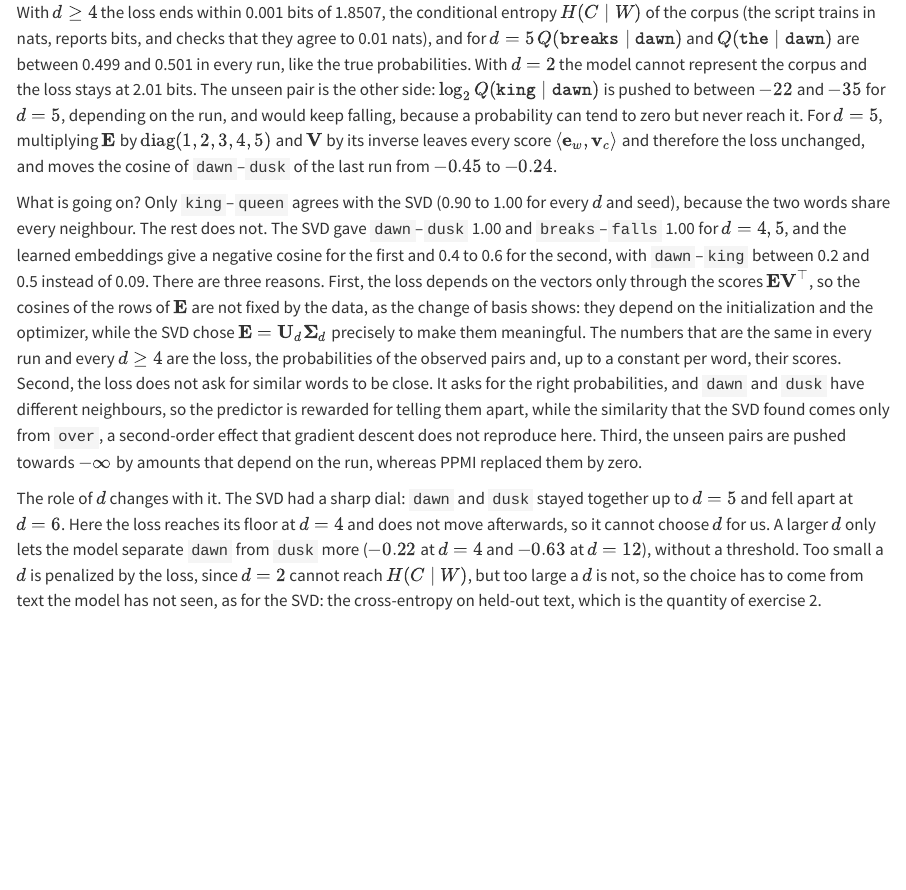
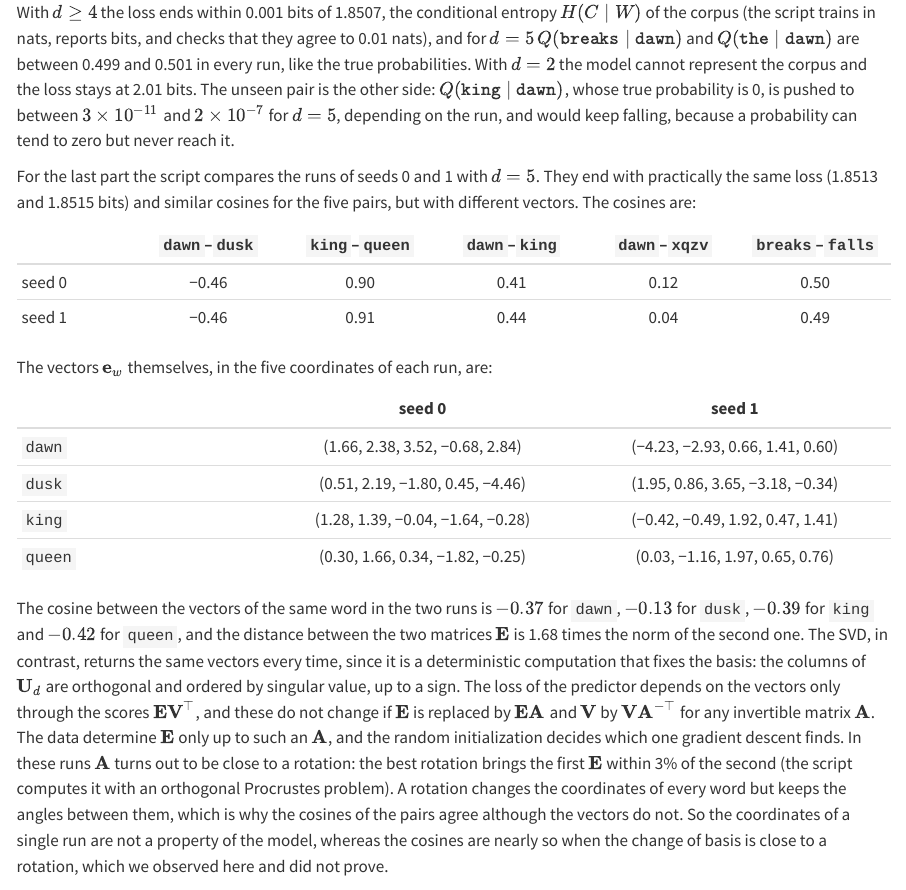
Before and after one commit to marcmagransdeabril/embedding-revolution-private, a Quarto document (chapters/solutions.qmd): the page in a window 1100 px wide, from 10760 px down. Rendered offline with R 4.5, knitr and Pandoc in place of Quarto, with nearby package versions; long lines of code are wrapped.

Commit message:
fix: enhance clarity in embedding training and prediction explanations

```diff
--- a/chapters/embedding_spaces.qmd
+++ b/chapters/embedding_spaces.qmd
@@ -517,7 +517,7 @@ Look once more at the gradient of the predictor. Each step pulls the word toward
 
 2. Download a book as plain text from the Internet (for example, from Project Gutenberg) and split its words into the first 90% for training and the last 10% for testing. Estimate on the training part, by maximum likelihood, a unigram model, $Q(c) = C_c/T$, where $C_c$ is the count of $c$ and $T$ the number of training words, and a bigram model, $Q(c \mid w) = C_{wc}/C_w$, where $C_{wc}$ counts $c$ right after $w$ and $C_w$ counts $w$. What fraction of the consecutive word pairs of the test text does each model give probability zero, and what does that imply for the cross-entropy of each on the test text? Compute the cross-entropy, in bits per word, on the pairs to which each model gives positive probability, and compare the two models on the pairs to which the bigram gives positive probability. Explain the result, and say why a predictor computed from word vectors, as in this section, could do better than both.
 
-3. Using only `numpy`, train the softmax predictor on the thirteen sentences of Counting Company (window of one word), for $d = 2, 4, 5, 6, 8, 12$ and five random seeds each, with the gradient of the box above. Start from small random vectors (normal, standard deviation 0.1) and run plain stochastic gradient descent for 1,000,000 iterations. At each iteration draw one sentence at random, with repetition, and update $\mathbf{E}$ and $\mathbf{V}$ with the gradient of the summed loss $-\ln Q(c \mid w)$ of its pairs, taking each word as the centre once for each neighbour on either side, with a step size $\eta$ that decreases linearly from 0.1 to 0. Build the learned counterpart of @tbl-svd, the cosines of the same five pairs of rows of $\mathbf{E}$ for each $d$ (mean and range over the seeds), with the final loss per pair over the whole corpus and $\log_2 Q(\texttt{king} \mid \texttt{dawn})$ next to them (both in bits, that is, in nats divided by $\ln 2$). Compare the final loss with the conditional entropy $H(C \mid W)$ of the corpus, and $Q(\texttt{breaks} \mid \texttt{dawn})$ and $Q(\texttt{the} \mid \texttt{dawn})$ with the true probabilities. Finally, for $d = 5$, multiply $\mathbf{E}$ by $\mathrm{diag}(1, 2, 3, 4, 5)$ and $\mathbf{V}$ by its inverse, and see what happens to the loss and to the cosines. You now have two sets of results for the same corpus, one from the SVD and one from gradient descent. What is going on? Which numbers agree with the SVD and which do not, which are the same in every run and which change, and why? What does $d$ do now, and how would you choose it?
+3. Using only `numpy`, train the softmax predictor on the thirteen sentences of Counting Company (window of one word), for $d = 2, 4, 5, 6, 8, 12$ and five random seeds each, with the gradient of the box above. Start from small random vectors (normal, standard deviation 0.1) and run plain stochastic gradient descent for 1,000,000 iterations. At each iteration draw one sentence at random, with repetition, and update $\mathbf{E}$ and $\mathbf{V}$ with the gradient of the summed loss $-\ln Q(c \mid w)$ of its pairs, taking each word as the centre once for each neighbour on either side, with a step size $\eta$ that decreases linearly from 0.1 to 0. Build the learned counterpart of @tbl-svd, the cosines of the same five pairs of rows of $\mathbf{E}$ for each $d$ (mean and range over the seeds), with the final loss per pair over the whole corpus and $\log_2 Q(\texttt{king} \mid \texttt{dawn})$ next to them (both in bits, that is, in nats divided by $\ln 2$). Compare the final loss with the conditional entropy $H(C \mid W)$ of the corpus, and $Q(\texttt{breaks} \mid \texttt{dawn})$ and $Q(\texttt{the} \mid \texttt{dawn})$ with the true probabilities. Finally, for $d = 5$, compare the vectors $\mathbf{e}_w$ of $\mathbf{E}$ at the end of two different training runs. Why are they not similar, unlike those of the SVD?
 
 4. Reproduce @fig-pmi-compared. Take the PPMI matrix of Counting Company, its best rank-5 approximation $\mathbf{M}_5$ from the SVD, and the predictor of the previous exercise with $d = 5$, for which you compute $\log_2 \bigl(Q(c \mid w)/P(c)\bigr)$, with $Q = \mathrm{softmax}(\mathbf{E}\mathbf{V}^\top)$ row by row and $P(c)$ the column marginal of $\mathbf{C}$, clipped at 0. Order the 16 words by theme (sky, court, `the`, `xqzv` and `jwk`), draw the three matrices as heatmaps with the same diverging colour scale centred at 0, and save the figure in `figures/embedding_spaces`. First check that the matrix of the predictor does not change when $\mathbf{E}$ is multiplied by $\mathrm{diag}(1, 2, 3, 4, 5)$ and $\mathbf{V}$ by its inverse, whereas the cosines of the rows of $\mathbf{E}$ do. Then compute, over the five seeds, the Frobenius error of the SVD and of the predictor with respect to the PPMI matrix, and the largest difference on the pairs that occur. Four of those pairs have a negative PMI: which are they, and what does the clipping do to them in the PPMI and in the predictor? Where do the SVD and the predictor differ, and what is each doing in the cells of the pairs that never occur? Plot the unclipped values of those cells for the predictor. Why does the predictor reproduce the PPMI of the pairs that occur, and why is that not enough to give the same vectors as the SVD?
 :::
--- a/chapters/solutions.qmd
+++ b/chapters/solutions.qmd
@@ -311,11 +311,25 @@ Solutions to the review questions (`::: {.questions}` blocks) of every chapter.
     | 8 | 1.8513 | −0.59 | 0.91 | 0.26 | 0.12 | 0.30 |
     | 12 | 1.8513 | −0.63 | 0.91 | 0.29 | 0.09 | 0.29 |
 
-    With $d \ge 4$ the loss ends within 0.001 bits of 1.8507, the conditional entropy $H(C \mid W)$ of the corpus (the script trains in nats, reports bits, and checks that they agree to 0.01 nats), and for $d = 5$ $Q(\texttt{breaks} \mid \texttt{dawn})$ and $Q(\texttt{the} \mid \texttt{dawn})$ are between 0.499 and 0.501 in every run, like the true probabilities. With $d = 2$ the model cannot represent the corpus and the loss stays at 2.01 bits. The unseen pair is the other side: $\log_2 Q(\texttt{king} \mid \texttt{dawn})$ is pushed to between $-22$ and $-35$ for $d = 5$, depending on the run, and would keep falling, because a probability can tend to zero but never reach it. For $d = 5$, multiplying $\mathbf{E}$ by $\mathrm{diag}(1,2,3,4,5)$ and $\mathbf{V}$ by its inverse leaves every score $\langle \mathbf{e}_w, \mathbf{v}_c \rangle$ and therefore the loss unchanged, and moves the cosine of `dawn`–`dusk` of the last run from $-0.45$ to $-0.24$.
+    With $d \ge 4$ the loss ends within 0.001 bits of 1.8507, the conditional entropy $H(C \mid W)$ of the corpus (the script trains in nats, reports bits, and checks that they agree to 0.01 nats), and for $d = 5$ $Q(\texttt{breaks} \mid \texttt{dawn})$ and $Q(\texttt{the} \mid \texttt{dawn})$ are between 0.499 and 0.501 in every run, like the true probabilities. With $d = 2$ the model cannot represent the corpus and the loss stays at 2.01 bits. The unseen pair is the other side: $Q(\texttt{king} \mid \texttt{dawn})$, whose true probability is 0, is pushed to between $3 \times 10^{-11}$ and $2 \times 10^{-7}$ for $d = 5$, depending on the run, and would keep falling, because a probability can tend to zero but never reach it.
 
-    What is going on? Only `king`–`queen` agrees with the SVD (0.90 to 1.00 for every $d$ and seed), because the two words share every neighbour. The rest does not. The SVD gave `dawn`–`dusk` 1.00 and `breaks`–`falls` 1.00 for $d = 4, 5$, and the learned embeddings give a negative cosine for the first and 0.4 to 0.6 for the second, with `dawn`–`king` between 0.2 and 0.5 instead of 0.09. There are three reasons. First, the loss depends on the vectors only through the scores $\mathbf{E}\mathbf{V}^\top$, so the cosines of the rows of $\mathbf{E}$ are not fixed by the data, as the change of basis shows: they depend on the initialization and the optimizer, while the SVD chose $\mathbf{E} = \mathbf{U}_d\mathbf{\Sigma}_d$ precisely to make them meaningful. The numbers that are the same in every run and every $d \ge 4$ are the loss, the probabilities of the observed pairs and, up to a constant per word, their scores. Second, the loss does not ask for similar words to be close. It asks for the right probabilities, and `dawn` and `dusk` have different neighbours, so the predictor is rewarded for telling them apart, while the similarity that the SVD found comes only from `over`, a second-order effect that gradient descent does not reproduce here. Third, the unseen pairs are pushed towards $-\infty$ by amounts that depend on the run, whereas PPMI replaced them by zero.
+    For the last part the script compares the runs of seeds 0 and 1 with $d = 5$. They end with practically the same loss (1.8513 and 1.8515 bits) and similar cosines for the five pairs, but with different vectors. The cosines are:
 
-    The role of $d$ changes with it. The SVD had a sharp dial: `dawn` and `dusk` stayed together up to $d = 5$ and fell apart at $d = 6$. Here the loss reaches its floor at $d = 4$ and does not move afterwards, so it cannot choose $d$ for us. A larger $d$ only lets the model separate `dawn` from `dusk` more ($-0.22$ at $d = 4$ and $-0.63$ at $d = 12$), without a threshold. Too small a $d$ is penalized by the loss, since $d = 2$ cannot reach $H(C \mid W)$, but too large a $d$ is not, so the choice has to come from text the model has not seen, as for the SVD: the cross-entropy on held-out text, which is the quantity of exercise 2.
+    | | `dawn`–`dusk` | `king`–`queen` | `dawn`–`king` | `dawn`–`xqzv` | `breaks`–`falls` |
+    |:---|:---:|:---:|:---:|:---:|:---:|
+    | seed 0 | −0.46 | 0.90 | 0.41 | 0.12 | 0.50 |
+    | seed 1 | −0.46 | 0.91 | 0.44 | 0.04 | 0.49 |
+
+    The vectors $\mathbf{e}_w$ themselves, in the five coordinates of each run, are:
+
+    | | seed 0 | seed 1 |
+    |:---|:---:|:---:|
+    | `dawn` | (1.66, 2.38, 3.52, −0.68, 2.84) | (−4.23, −2.93, 0.66, 1.41, 0.60) |
+    | `dusk` | (0.51, 2.19, −1.80, 0.45, −4.46) | (1.95, 0.86, 3.65, −3.18, −0.34) |
+    | `king` | (1.28, 1.39, −0.04, −1.64, −0.28) | (−0.42, −0.49, 1.92, 0.47, 1.41) |
+    | `queen` | (0.30, 1.66, 0.34, −1.82, −0.25) | (0.03, −1.16, 1.97, 0.65, 0.76) |
+
+    The cosine between the vectors of the same word in the two runs is $-0.37$ for `dawn`, $-0.13$ for `dusk`, $-0.39$ for `king` and $-0.42$ for `queen`, and the distance between the two matrices $\mathbf{E}$ is 1.68 times the norm of the second one. The SVD, in contrast, returns the same vectors every time, since it is a deterministic computation that fixes the basis: the columns of $\mathbf{U}_d$ are orthogonal and ordered by singular value, up to a sign. The loss of the predictor depends on the vectors only through the scores $\mathbf{E}\mathbf{V}^\top$, and these do not change if $\mathbf{E}$ is replaced by $\mathbf{E}\mathbf{A}$ and $\mathbf{V}$ by $\mathbf{V}\mathbf{A}^{-\top}$ for any invertible matrix $\mathbf{A}$. The data determine $\mathbf{E}$ only up to such an $\mathbf{A}$, and the random initialization decides which one gradient descent finds. In these runs $\mathbf{A}$ turns out to be close to a rotation: the best rotation brings the first $\mathbf{E}$ within 3% of the second (the script computes it with an orthogonal Procrustes problem). A rotation changes the coordinates of every word but keeps the angles between them, which is why the cosines of the pairs agree although the vectors do not. So the coordinates of a single run are not a property of the model, whereas the cosines are nearly so when the change of basis is close to a rotation, which we observed here and did not prove.
 
 23. The script `prediction_toy_pmi.py` trains the predictor with $d = 5$ for the five seeds (about a minute), computes the three matrices and saves @fig-pmi-compared in `figures/embedding_spaces`. The matrix $\mathbf{E}\mathbf{V}^\top$, and with it $\log_2 \bigl(Q(c \mid w)/P(c)\bigr)$, does not change with $\mathbf{A} = \mathrm{diag}(1, 2, 3, 4, 5)$ (the largest change is $10^{-14}$ bits), whereas the cosine of `dawn`–`dusk` of the rows of $\mathbf{E}$ goes from $-0.45$ to $-0.24$ in the last run. The Frobenius error to the PPMI matrix over the 256 cells is 7.05 for the SVD (5.65 on the pairs that occur) and, on average over the five seeds, 0.16 for the predictor (from 0.09 to 0.22); on the pairs that occur, the predictor is at most 0.12 bits away from the PMI in every seed. Four of the 45 observed cells have a negative PMI: `jwk`–`the` ($-1.29$ bits) and `the`–`xqzv` ($-0.10$ bits), each in both orders. The PPMI sets them to 0; the predictor, before clipping, reproduces the negative values, and the clipping of panel (c) sets them to 0 too.
 
--- a/code/embedding_spaces/prediction_toy_softmax.py
+++ b/code/embedding_spaces/prediction_toy_softmax.py
@@ -94,16 +94,25 @@ if __name__ == "__main__":
         q = [np.exp(log_q(e, v, "dawn", c)) for e, v in runs[5]]
         print(f"Q({c} | dawn) at d = 5: min {min(q):.3f}, max {max(q):.3f} (true {P_COND[index['dawn'], index[c]]:.3f})")
 
-    # An invertible change of basis, E -> E A and V -> V A^{-T}, leaves every score and the loss unchanged.
-    e, v = runs[5][-1]
-    a = np.diag([1.0, 2.0, 3.0, 4.0, 5.0])
-    e2, v2 = e @ a, v @ np.linalg.inv(a).T
-    print(f"\nafter E -> E A: loss/pair {loss(e2, v2) / LN2:.4f} bits (before {loss(e, v) / LN2:.4f}), "
-          f"cos dawn-dusk {cos(e2, 'dawn', 'dusk'):.2f} (before {cos(e, 'dawn', 'dusk'):.2f}), "
-          f"cos king-queen {cos(e2, 'king', 'queen'):.2f}")
-    assert np.allclose(e @ v.T, e2 @ v2.T)
-    assert abs(loss(e2, v2) - loss(e, v)) < 1e-9
-    assert abs(cos(e2, "dawn", "dusk") - cos(e, "dawn", "dusk")) > 0.05
+    # Two runs with d = 5 reach the same loss but different vectors; the SVD has no such freedom.
+    (e_a, v_a), (e_b, v_b) = runs[5][0], runs[5][1]
+    print(f"\nd = 5, seed 0 against seed 1: loss/pair {loss(e_a, v_a) / LN2:.4f} and {loss(e_b, v_b) / LN2:.4f} bits")
+    print(f"{'':>14s} {'seed 0':>7s} {'seed 1':>7s}")
+    for a, b in PAIRS:
+        print(f"{a + '-' + b:>14s} {cos(e_a, a, b):7.2f} {cos(e_b, a, b):7.2f}")
+    same_word = {w: cosine(e_a[index[w]], e_b[index[w]]) for w in ("dawn", "dusk", "king", "queen")}
+    print("cosine between the vectors of the same word in the two runs: "
+          + ", ".join(f"{w} {c:.2f}" for w, c in same_word.items()))
+    # The loss fixes E V^T, not E: the two runs differ by a change of basis, which is close to a rotation (orthogonal
+    # Procrustes: the rotation R that brings E_a closest to E_b). A rotation keeps every cosine between words.
+    left, _, right = np.linalg.svd(e_a.T @ e_b)
+    rotation = left @ right
+    gap = np.linalg.norm(e_a - e_b) / np.linalg.norm(e_b)
+    gap_rotated = np.linalg.norm(e_a @ rotation - e_b) / np.linalg.norm(e_b)
+    print("\ncoordinates of E (d = 5), seed 0 then seed 1")
+    for w in ("dawn", "dusk", "king", "queen"):
+        print(f"{w:8s}" + "".join(f"{c:7.2f}" for c in e_a[index[w]]) + "   |" + "".join(f"{c:7.2f}" for c in e_b[index[w]]))
+    print(f"relative distance between E of the two runs: {gap:.2f}; after the best rotation: {gap_rotated:.2f}")
 
     # The loss gets close to H(C|W) once the predictor is rich enough, and not before.
     assert min(summary[2][0]) - H_COND > 0.03
@@ -119,3 +128,7 @@ if __name__ == "__main__":
     assert all(summary[d][1][:, 1].min() > 0.8 for d in DIMS)
     assert summary[5][1][:, 0].max() < 0.5
     assert summary[5][1][:, 2].max() - summary[5][1][:, 2].min() > 0.1
+    # Two runs with d = 5 reach the same loss, and the vectors of the same word in them are not similar.
+    assert abs(loss(e_a, v_a) - loss(e_b, v_b)) < 1e-2
+    assert max(same_word.values()) < 0.5
+    assert gap > 1 and gap_rotated < 0.1  # ...but they are the same up to a rotation
```
Also changed, not shown: code/embedding_spaces/prediction_cross_entropy.py (+2 -1 lines).
